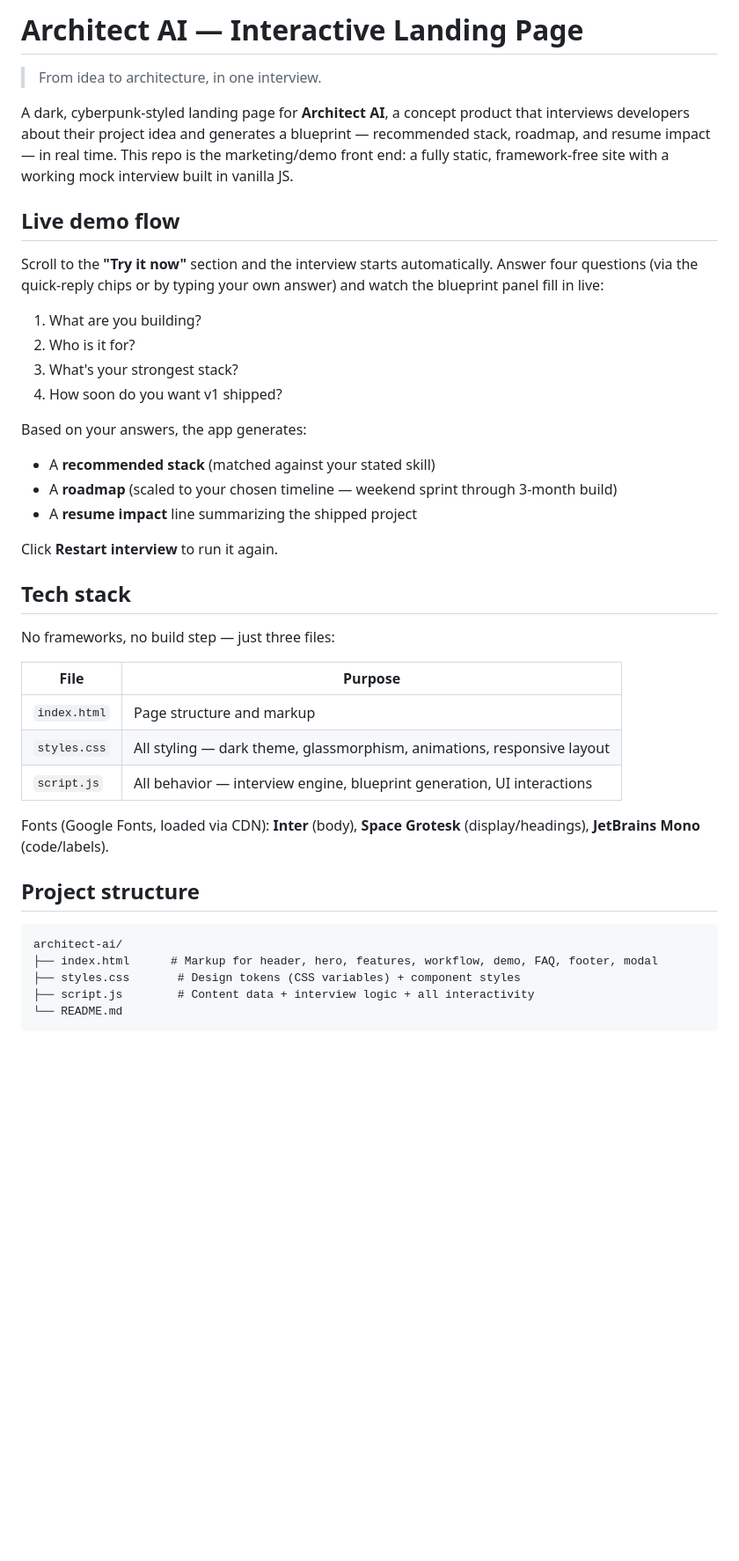
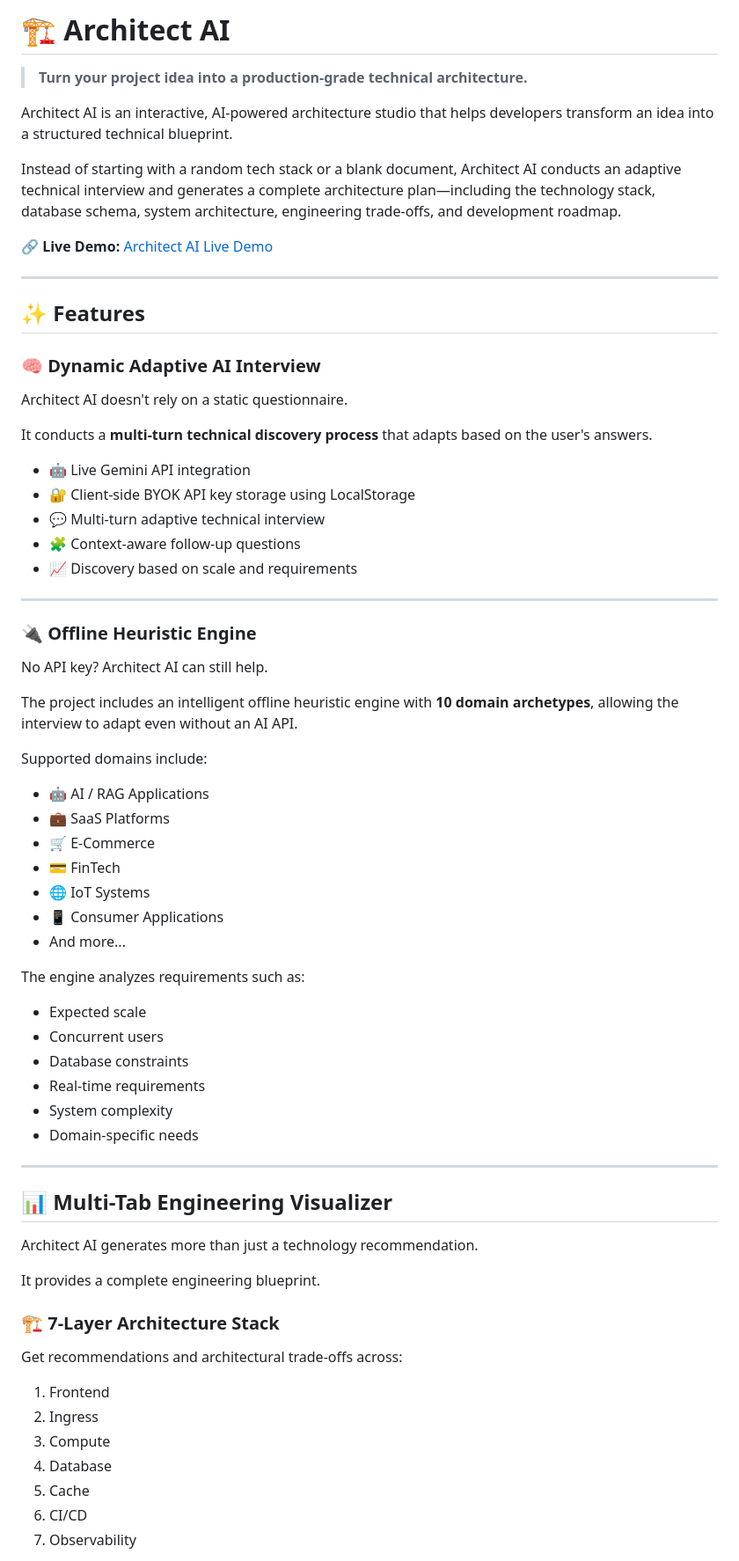
Before and after one commit to Darshil2008/Architect-Ai, a Markdown page: README.md, the part around one of its changes. Shown at 88% size. Rendered like a GitHub page; blank space fills up the shorter version.

````diff
--- a/README.md
+++ b/README.md
@@ -1,42 +1,73 @@
-# Architect AI — Interactive Landing Page
+# 🏗️ Architect AI
 
-> From idea to architecture, in one interview.
+> **Turn your project idea into a production-grade technical architecture.**
 
-A dark, cyberpunk-styled landing page for **Architect AI**, a concept product that interviews developers about their project idea and generates a blueprint — recommended stack, roadmap, and resume impact — in real time. This repo is the marketing/demo front end: a fully static, framework-free site with a working mock interview built in vanilla JS.
+Architect AI is an interactive, AI-powered architecture studio that helps developers transform an idea into a structured technical blueprint.
 
-## Live demo flow
+Instead of starting with a random tech stack or a blank document, Architect AI conducts an adaptive technical interview and generates a complete architecture plan—including the technology stack, database schema, system architecture, engineering trade-offs, and development roadmap.
 
-Scroll to the **"Try it now"** section and the interview starts automatically. Answer four questions (via the quick-reply chips or by typing your own answer) and watch the blueprint panel fill in live:
+🔗 **Live Demo:** [Architect AI Live Demo](https://darshil2008.github.io/Architect-Ai/?utm_source=chatgpt.com)
 
-1. What are you building?
-2. Who is it for?
-3. What's your strongest stack?
-4. How soon do you want v1 shipped?
+---
 
-Based on your answers, the app generates:
-- A **recommended stack** (matched against your stated skill)
-- A **roadmap** (scaled to your chosen timeline — weekend sprint through 3-month build)
-- A **resume impact** line summarizing the shipped project
+## ✨ Features
 
-Click **Restart interview** to run it again.
+### 🧠 Dynamic Adaptive AI Interview
 
-## Tech stack
+Architect AI doesn't rely on a static questionnaire.
 
-No frameworks, no build step — just three files:
+It conducts a **multi-turn technical discovery process** that adapts based on the user's answers.
 
-| File         | Purpose                                                              |
-|--------------|-----------------------------------------------------------------------|
-| `index.html` | Page structure and markup                                            |
-| `styles.css` | All styling — dark theme, glassmorphism, animations, responsive layout |
-| `script.js`  | All behavior — interview engine, blueprint generation, UI interactions |
+- 🤖 Live Gemini API integration
+- 🔐 Client-side BYOK API key storage using LocalStorage
+- 💬 Multi-turn adaptive technical interview
+- 🧩 Context-aware follow-up questions
+- 📈 Discovery based on scale and requirements
 
-Fonts (Google Fonts, loaded via CDN): **Inter** (body), **Space Grotesk** (display/headings), **JetBrains Mono** (code/labels).
+---
 
-## Project structure
+### 🔌 Offline Heuristic Engine
 
-```
-architect-ai/
-├── index.html      # Markup for header, hero, features, workflow, demo, FAQ, footer, modal
-├── styles.css       # Design tokens (CSS variables) + component styles
-├── script.js        # Content data + interview logic + all interactivity
-└── README.md
+No API key? Architect AI can still help.
+
+The project includes an intelligent offline heuristic engine with **10 domain archetypes**, allowing the interview to adapt even without an AI API.
+
+Supported domains include:
+
+- 🤖 AI / RAG Applications
+- 💼 SaaS Platforms
+- 🛒 E-Commerce
+- 💳 FinTech
+- 🌐 IoT Systems
+- 📱 Consumer Applications
+- And more...
+
+The engine analyzes requirements such as:
+
+- Expected scale
+- Concurrent users
+- Database constraints
+- Real-time requirements
+- System complexity
+- Domain-specific needs
+
+---
+
+## 📊 Multi-Tab Engineering Visualizer
+
+Architect AI generates more than just a technology recommendation.
+
+It provides a complete engineering blueprint.
+
+### 🏗️ 7-Layer Architecture Stack
+
+Get recommendations and architectural trade-offs across:
+
+1. Frontend
+2. Ingress
+3. Compute
+4. Database
+5. Cache
+6. CI/CD
+7. Observability
+
````
Also changed, not shown: other parts of README.md (+224 -41 lines).
